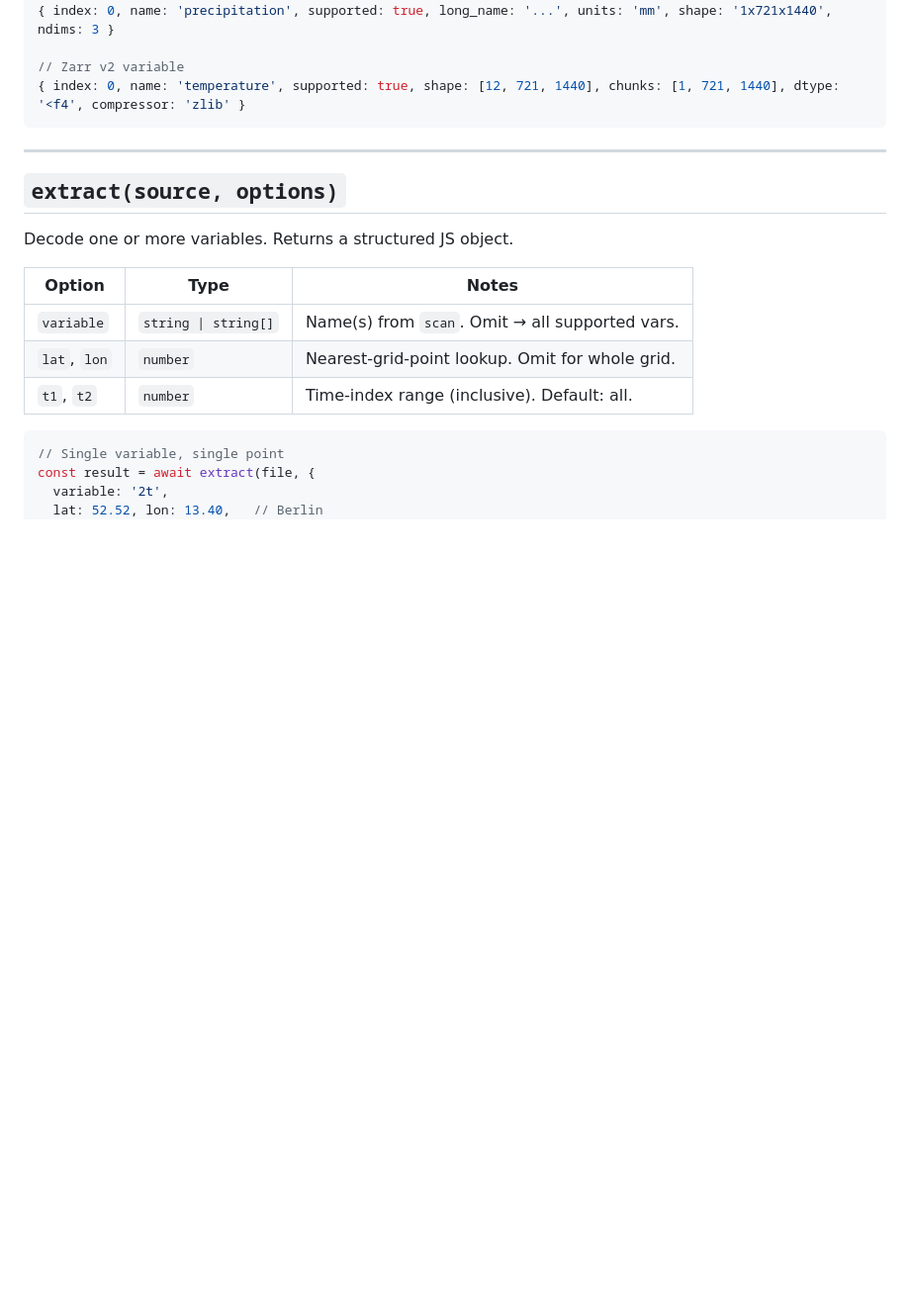
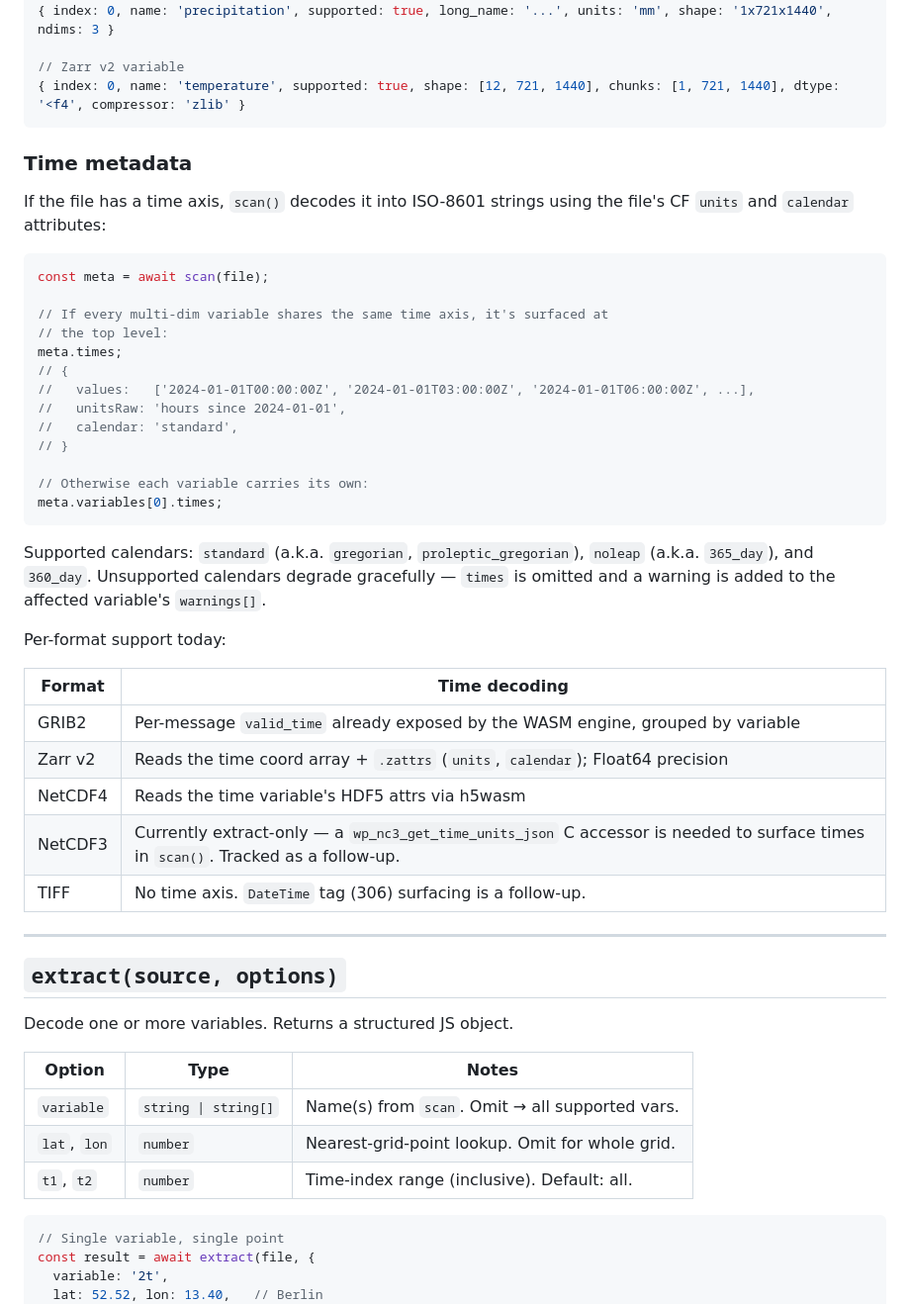
Before and after one commit to uihilab/SciWrid-Toolkit, a Markdown page: docs/API.md, the part around the change. Shown at 99% size. Rendered like a GitHub page; blank space fills up the shorter version.

Commit message:
docs(time): document times surface in scan() (top-level + per-variable)

````diff
--- a/docs/API.md
+++ b/docs/API.md
@@ -142,6 +142,42 @@ Each variable in `variables[]` also carries format-specific fields:
 // Zarr v2 variable
 { index: 0, name: 'temperature', supported: true, shape: [12, 721, 1440], chunks: [1, 721, 1440], dtype: '<f4', compressor: 'zlib' }
 ```
+
+### Time metadata
+
+If the file has a time axis, `scan()` decodes it into ISO-8601 strings using
+the file's CF `units` and `calendar` attributes:
+
+```js
+const meta = await scan(file);
+
+// If every multi-dim variable shares the same time axis, it's surfaced at
+// the top level:
+meta.times;
+// {
+//   values:   ['2024-01-01T00:00:00Z', '2024-01-01T03:00:00Z', '2024-01-01T06:00:00Z', ...],
+//   unitsRaw: 'hours since 2024-01-01',
+//   calendar: 'standard',
+// }
+
+// Otherwise each variable carries its own:
+meta.variables[0].times;
+```
+
+Supported calendars: `standard` (a.k.a. `gregorian`, `proleptic_gregorian`),
+`noleap` (a.k.a. `365_day`), and `360_day`. Unsupported calendars degrade
+gracefully — `times` is omitted and a warning is added to the affected
+variable's `warnings[]`.
+
+Per-format support today:
+
+| Format    | Time decoding                                                                       |
+| --------- | ----------------------------------------------------------------------------------- |
+| GRIB2     | Per-message `valid_time` already exposed by the WASM engine, grouped by variable    |
+| Zarr v2   | Reads the time coord array + `.zattrs` (`units`, `calendar`); Float64 precision     |
+| NetCDF4   | Reads the time variable's HDF5 attrs via h5wasm                                     |
+| NetCDF3   | Currently extract-only — a `wp_nc3_get_time_units_json` C accessor is needed to surface times in `scan()`. Tracked as a follow-up. |
+| TIFF      | No time axis. `DateTime` tag (306) surfacing is a follow-up.                        |
 
 ---
 
````
